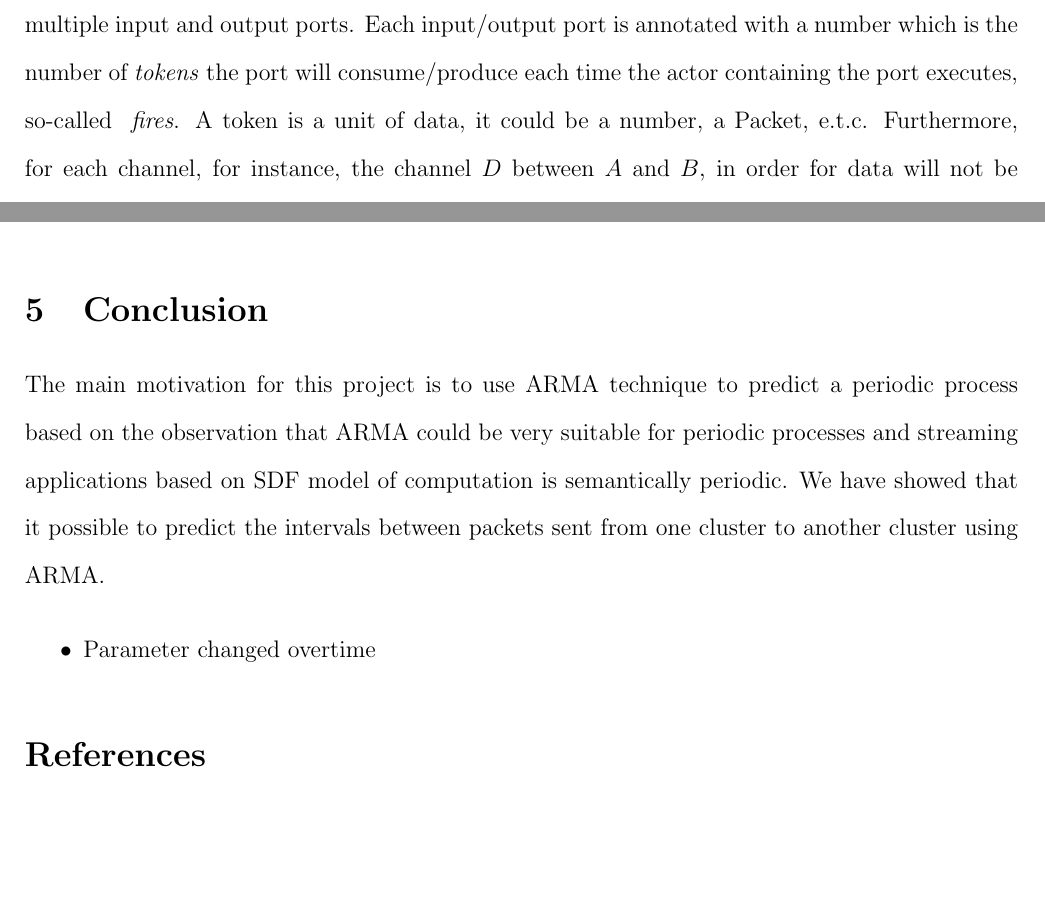
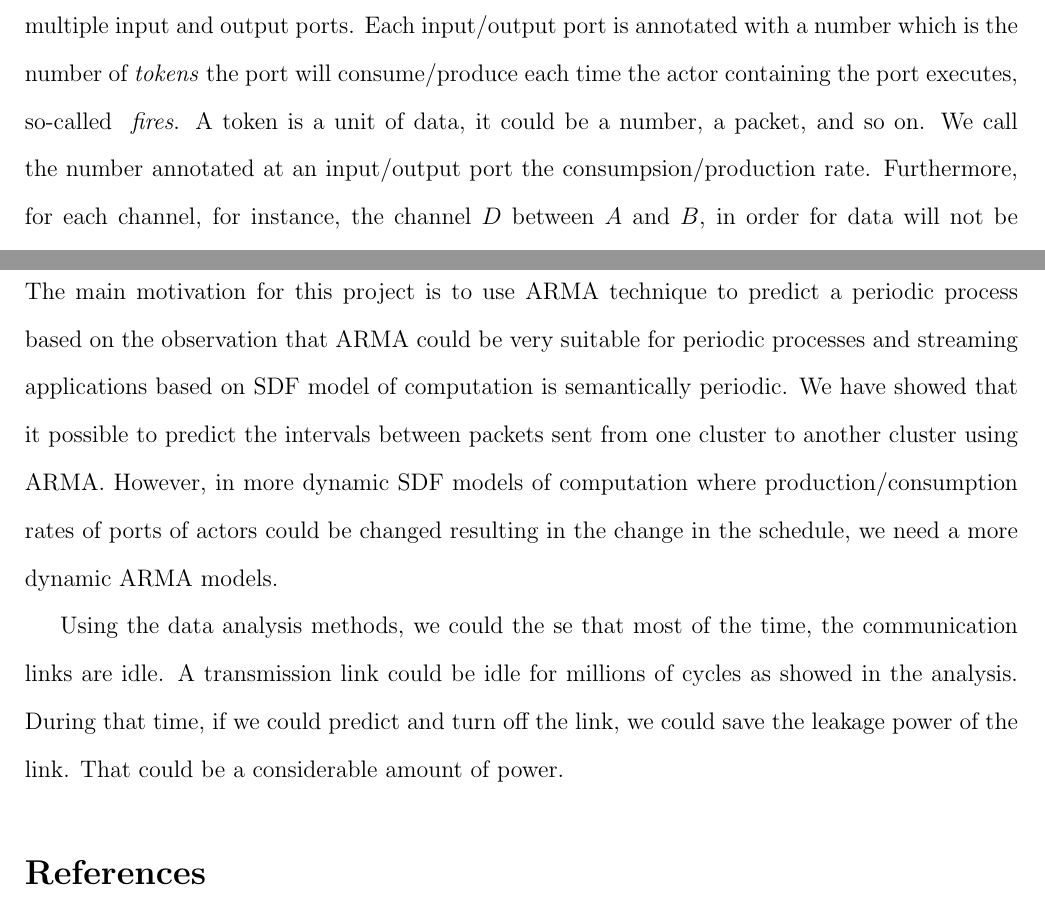
Before and after one commit to daib/Reports, a LaTeX document (stat248/PkgTiming.tex): two parts of pages 2 and 9 of 10 before the commit and two parts of pages 2 and 10 of 11 after it, joined at a grey line, cut so that both start at the same text, the shorter picture padded with empty space. Compiled offline with pdfLaTeX.

Commit message:
add conclusion.

```diff
--- a/stat248/PkgTiming.tex
+++ b/stat248/PkgTiming.tex
@@ -73,5 +73,6 @@ called \textit{actors}. Each actor has multiple input and output ports. Each
 input/output port is annotated with a number which is the number of
 \textit{tokens} the port will consume/produce each time the actor containing the
 port executes, so-called ~\textit{fires}. A token is a unit of data, it could be
-a number, a Packet, e.t.c. Furthermore, for each channel, for instance, the
-channel $D$ between $A$ and $B$, in order for data will not be accumulated on
+a number, a packet, and so on. We call the number annotated at an input/output
+port the consumpsion/production rate. Furthermore, for each channel, for
+instance, the channel $D$ between $A$ and $B$, in order for data will not be
@@ -392,15 +401,20 @@ saying that the residuals are indead white noise.
 \end{figure}
 
-\section{Conclusion}
+\section{Conclusion and Future Work}
 The main motivation for this project is to use ARMA technique to predict a
 periodic process based on the observation that ARMA could be very suitable for
 periodic processes and streaming applications based on SDF model of computation
 is semantically periodic. We have showed that it possible to predict the
 intervals between packets sent from one cluster to another cluster using ARMA.
+However, in more dynamic SDF models of computation where
+production/consumption rates of ports of actors could be changed resulting in
+the change in the schedule, we need a more dynamic ARMA models.
 
-\begin{itemize}
-  \item Parameter changed overtime
-\end{itemize}
+Using the data analysis methods, we could the se that most of the time, the
+communication links are idle. A transmission link could be idle for millions of
+cycles as showed in the analysis. During that time, if we could predict and turn
+off the link, we could save the leakage power of the link. That could be a
+considerable amount of power.
 
 \bibliographystyle{plain}
 \bibliography{PkgTiming}
```
Also changed, not shown: stat248/PkgTiming.tex (24 more changed lines), 1 other file.
